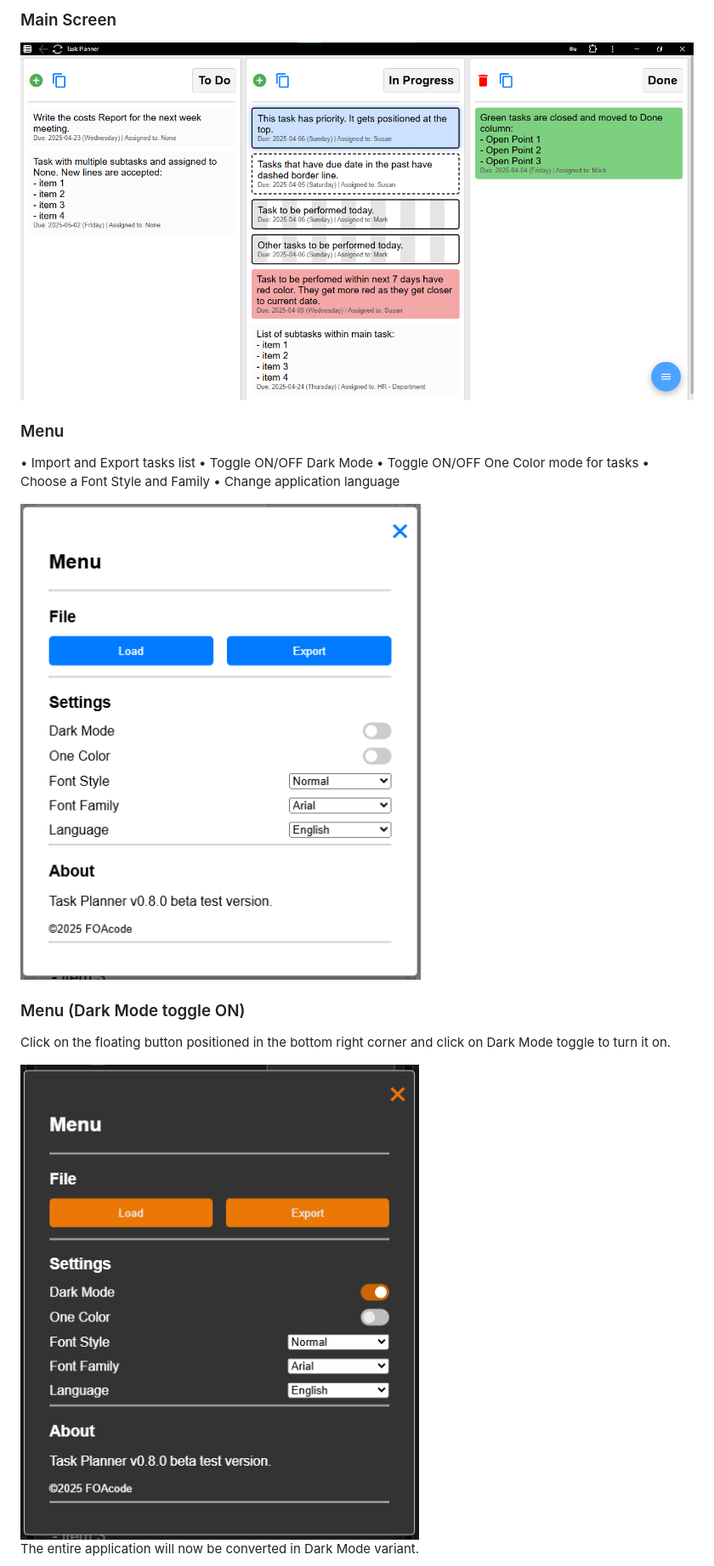
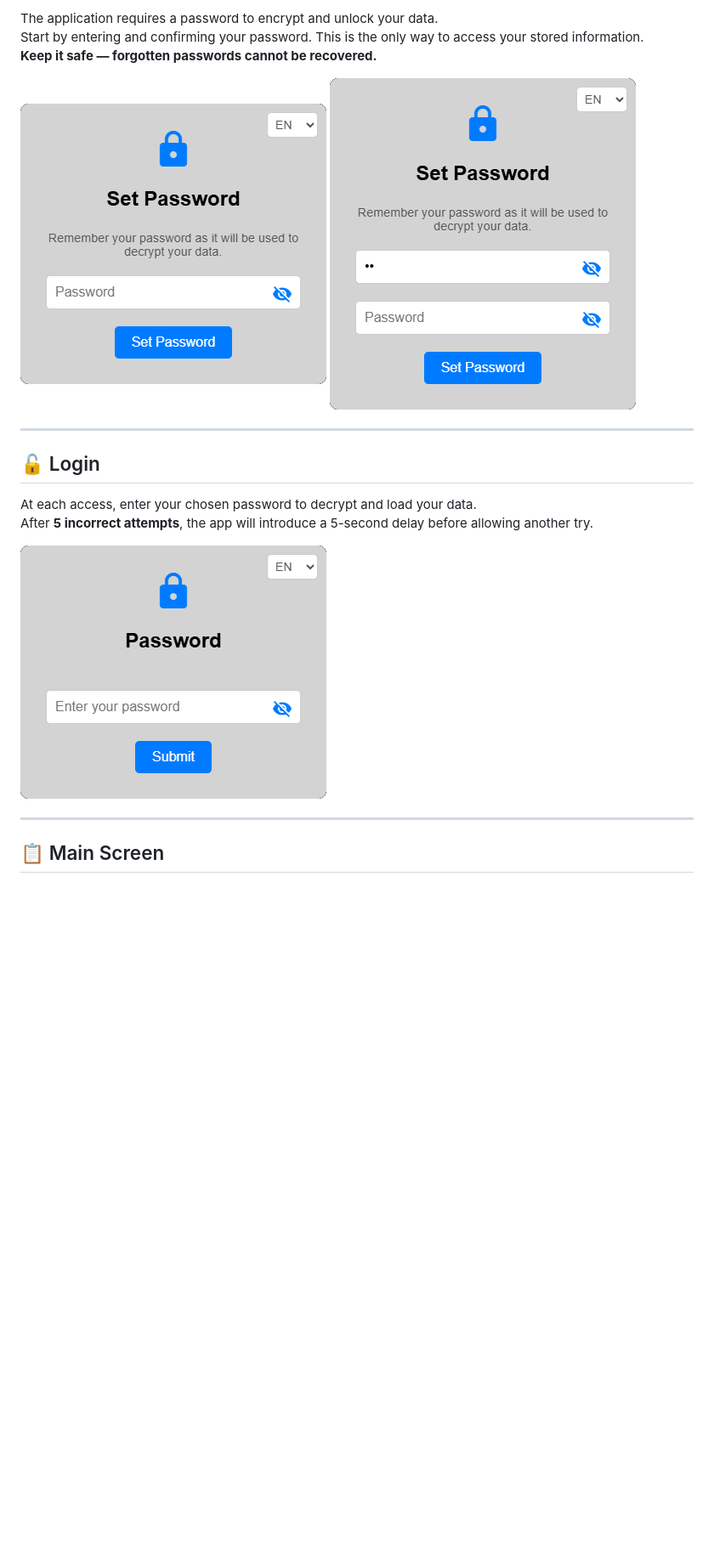
Before and after one commit to FOAcode/TaskPlanner, a Markdown page: README.md, the part around the change printed below. Shown: that part at 85% size. GitHub-like rendering; pictures changed too: media/example_task_planner_menu.png, media/example_task_planner_menu_dark.png, media/example_task_planner_password.png; blank space fills up the shorter version.

```diff
--- a/README.md
+++ b/README.md
@@ -23,22 +26,21 @@ At each access provide the previously chosen password to unlock the data from th
 
-### Main Screen
-<img src="./media/example_tasks_list.png" alt="MainView" style="width: 100%;" />
+The application requires a password to encrypt and unlock your data.
+Start by entering and confirming your password. This is the only way to access your stored information.
+**Keep it safe — forgotten passwords cannot be recovered.**
 
-### Menu
+![SetPassword1](./media/example_task_planner_setpassword1.png)
+![SetPassword2](./media/example_task_planner_setpassword2.png)
 
-• Import and Export tasks list
-• Toggle ON/OFF Dark Mode
-• Toggle ON/OFF One Color mode for tasks
-• Choose a Font Style and Family
-• Change application language
+---
 
-<img src="./media/example_task_planner_menu.png" alt="Menu" style="width: 50%;" />
+## 🔓 Login
 
-### Menu (Dark Mode toggle ON)
+At each access, enter your chosen password to decrypt and load your data.
+After **5 incorrect attempts**, the app will introduce a 5-second delay before allowing another try.
 
-Click on the floating button positioned in the bottom right corner and click on Dark Mode toggle to turn it on.
+![Login](./media/example_task_planner_password.png)
 
-<img src="./media/example_task_planner_menu_dark.png" alt="MenuDark" style="width: 50%;" />
+---
 
-The entire application will now be converted in Dark Mode variant.
+## 📋 Main Screen
 
```
Also changed, not shown: other parts of README.md (+49 -18 lines).
